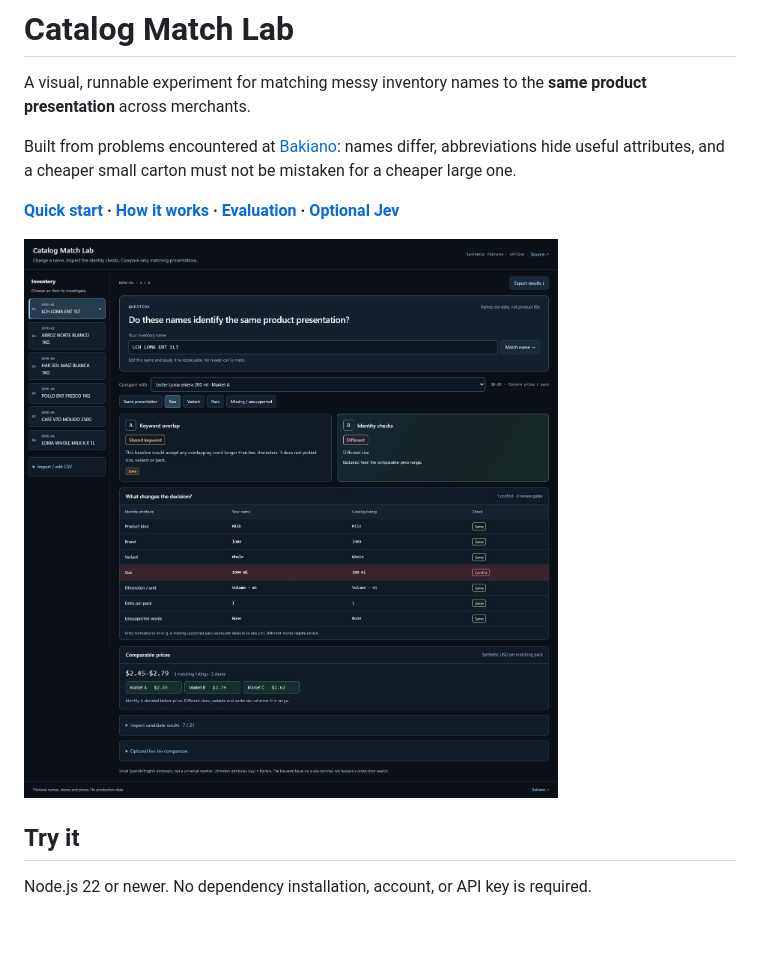
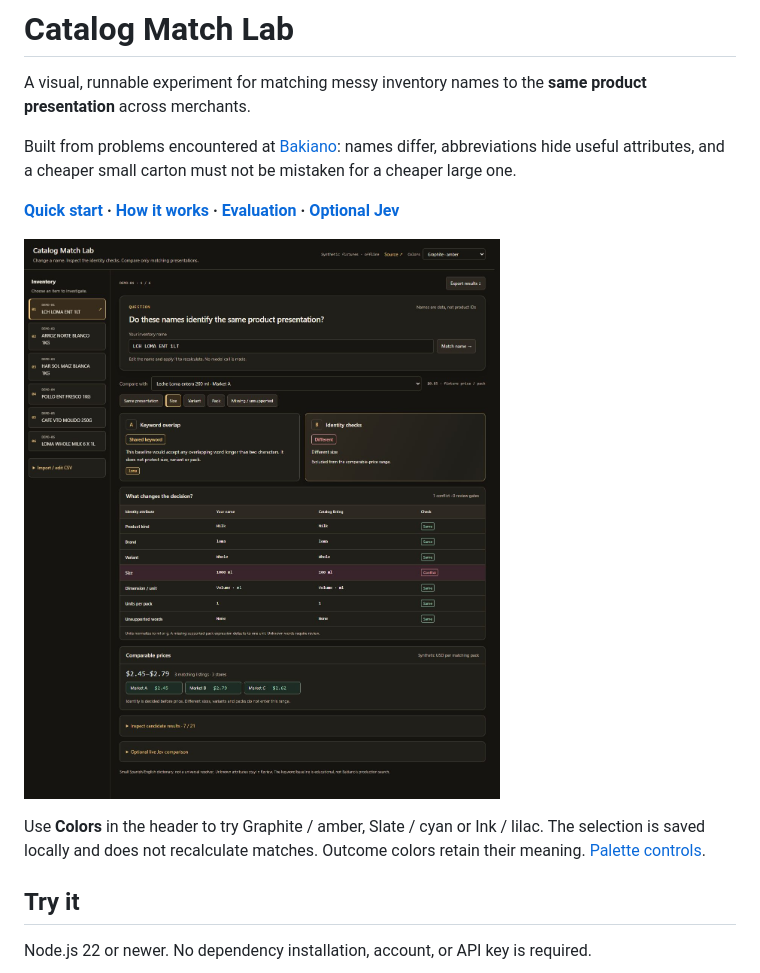
Before and after one commit to alejandrofrank/catalog-match-lab, a Markdown page: README.md, the part around the change. GitHub-like rendering; pictures changed too: docs/images/demo-desktop.jpg; blank space fills up the shorter version.

```diff
--- a/README.md
+++ b/README.md
@@ -7,6 +7,8 @@ Built from problems encountered at [Bakiano](https://bakiano.com): names differ,
 **[Quick start](#try-it) · [How it works](docs/architecture.md) · [Evaluation](docs/evaluation.md) · [Optional Jev](#try-real-jev-decisions)**
 
 ![A pair inspector compares keyword overlap with identity checks and highlights the size conflict between a 1 L carton and a 200 ml carton.](docs/images/demo-desktop.jpg)
+
+Use **Colors** in the header to try Graphite / amber, Slate / cyan or Ink / lilac. The selection is saved locally and does not recalculate matches. Outcome colors retain their meaning. [Palette controls](docs/palettes.md).
 
 ## Try it
 
```
Also changed, not shown: docs/palettes.md (added, +17 -0 lines), docs/images/demo-mobile.jpg, 3 other files.
